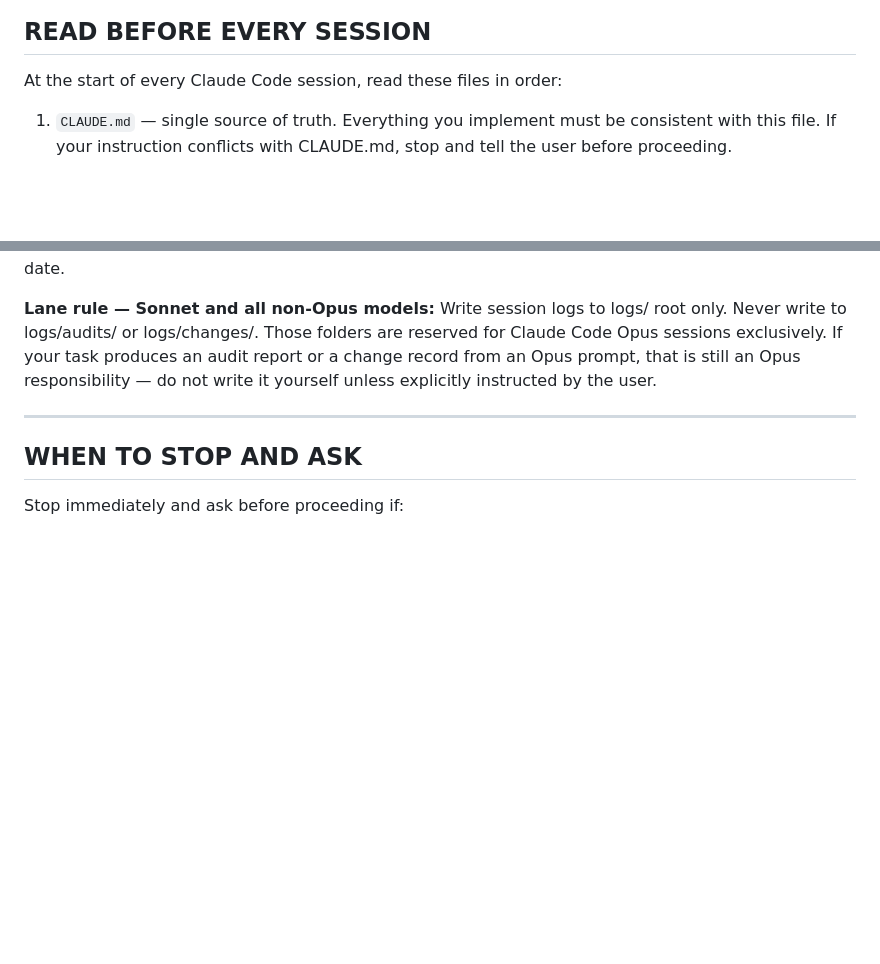
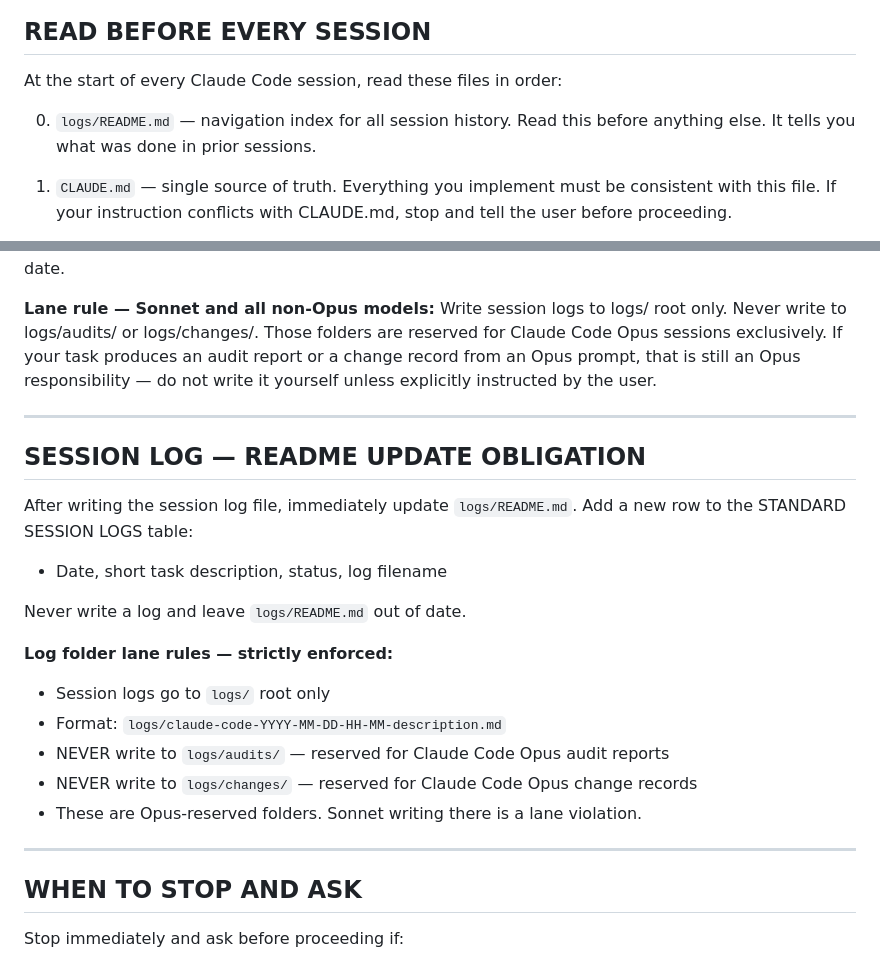
Before and after one commit to Waqas01CP/fyp-career-guidance, a Markdown page: docs/00_architecture/CLAUDE_CODE_RULES.md, 2 parts joined by grey strips. Drawn GitHub-style; blank space fills up the shorter version.

Commit message:
docs: add log rules to CLAUDE_CODE_RULES, DCI, and FCI — all three files corrected

```diff
--- a/docs/00_architecture/CLAUDE_CODE_RULES.md
+++ b/docs/00_architecture/CLAUDE_CODE_RULES.md
@@ -19,6 +19,9 @@ before proceeding — do not guess and implement something untested.
 ## READ BEFORE EVERY SESSION
 
 At the start of every Claude Code session, read these files in order:
+
+0. `logs/README.md` — navigation index for all session history. Read this
+   before anything else. It tells you what was done in prior sessions.
 
 1. `CLAUDE.md` — single source of truth. Everything you implement must be
    consistent with this file. If your instruction conflicts with CLAUDE.md,
@@ -198,6 +201,23 @@ write it yourself unless explicitly instructed by the user.
 
 ---
 
+## SESSION LOG — README UPDATE OBLIGATION
+
+After writing the session log file, immediately update `logs/README.md`.
+Add a new row to the STANDARD SESSION LOGS table:
+- Date, short task description, status, log filename
+
+Never write a log and leave `logs/README.md` out of date.
+
+**Log folder lane rules — strictly enforced:**
+- Session logs go to `logs/` root only
+- Format: `logs/claude-code-YYYY-MM-DD-HH-MM-description.md`
+- NEVER write to `logs/audits/` — reserved for Claude Code Opus audit reports
+- NEVER write to `logs/changes/` — reserved for Claude Code Opus change records
+- These are Opus-reserved folders. Sonnet writing there is a lane violation.
+
+---
+
 ## WHEN TO STOP AND ASK
 
 Stop immediately and ask before proceeding if:
```
Also changed, not shown: docs/00_architecture/DATA_CHAT_INSTRUCTIONS.md (+17 -18 lines), docs/00_architecture/FRONTEND_CHAT_INSTRUCTIONS.md (+5 -5 lines).
